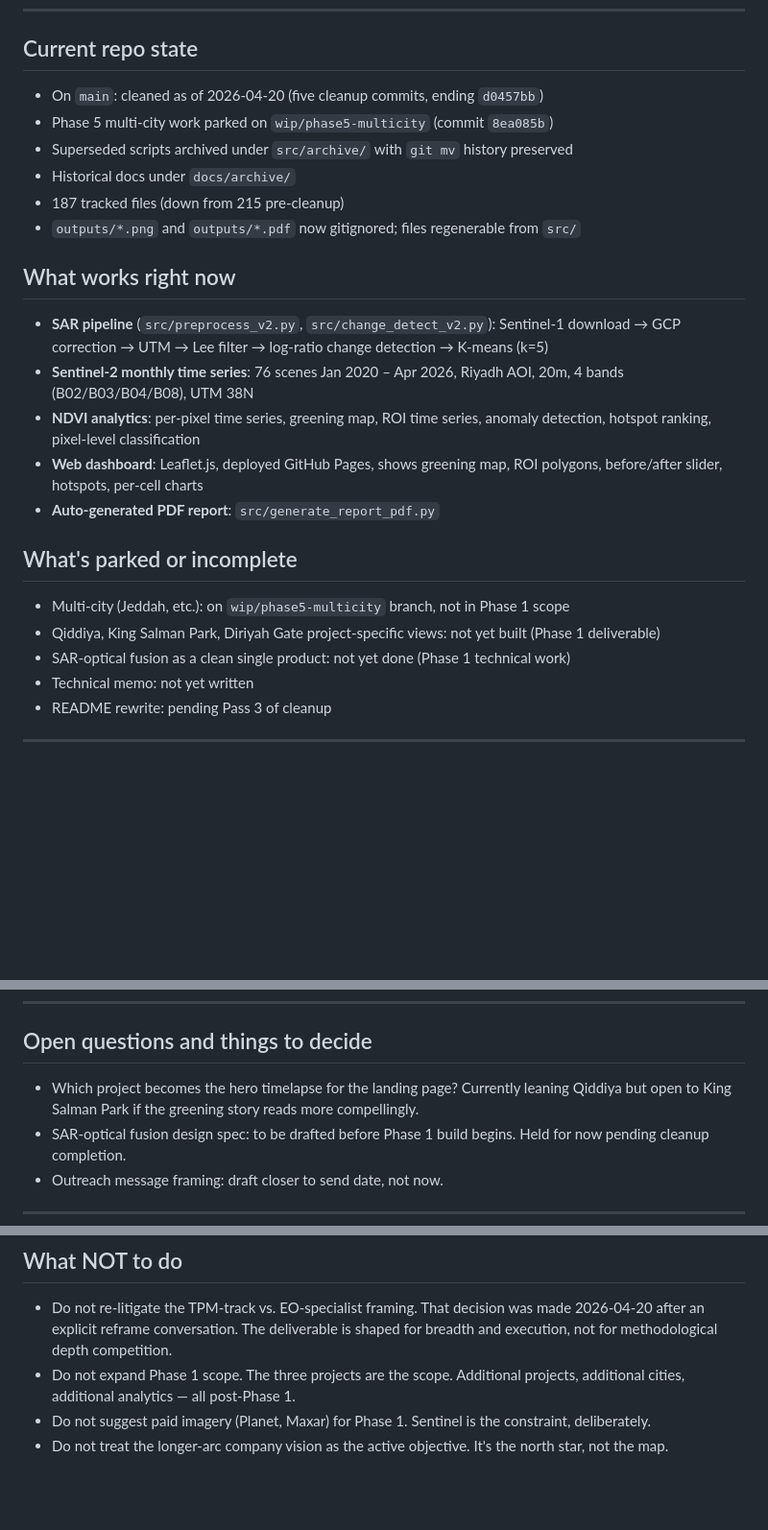
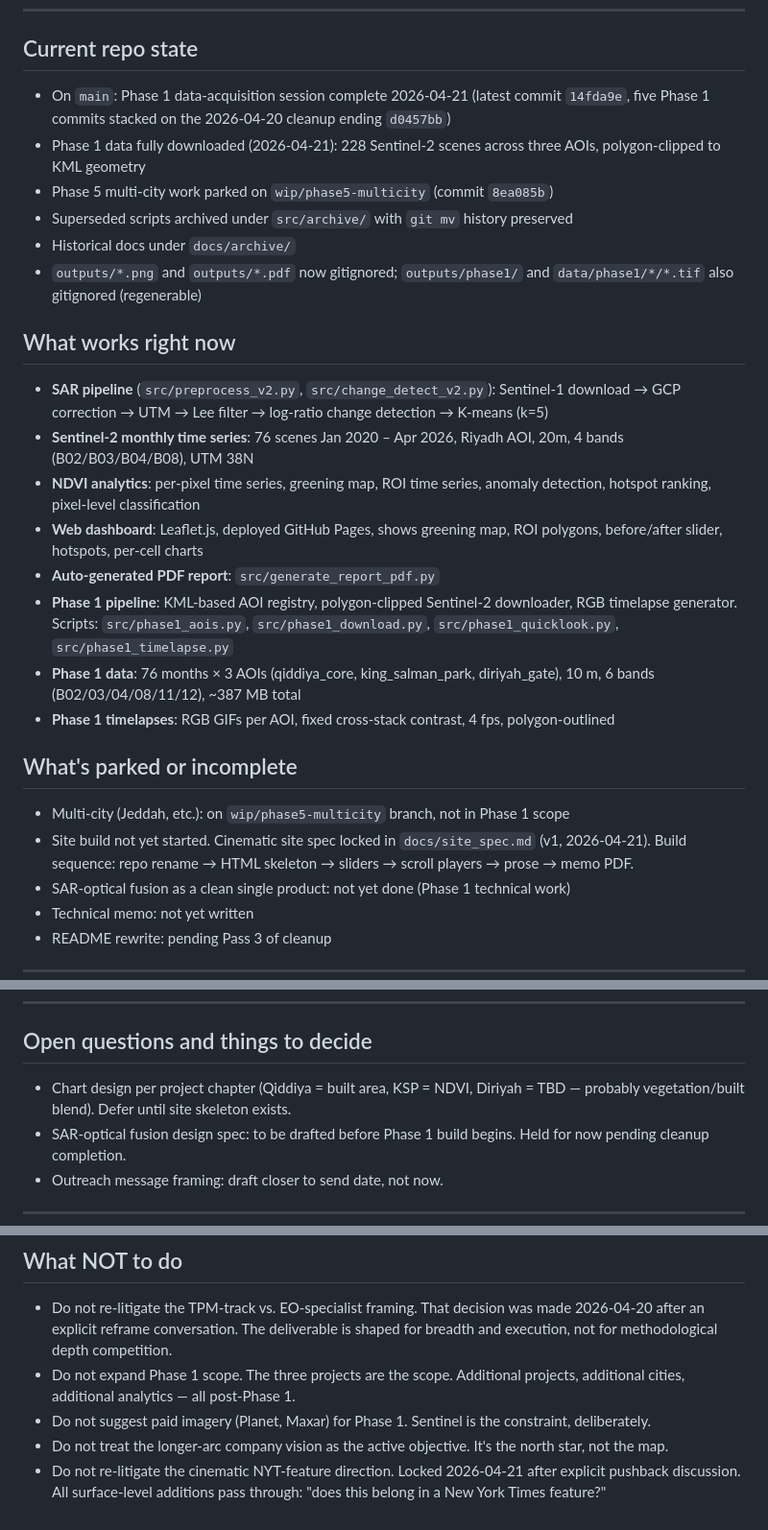
Before and after one commit to a7zain/basira, a Markdown page: CLAUDE.md, 3 parts joined by grey strips. Shown at 96% size. GitHub-like rendering; blank space fills up the shorter version.

Commit message:
Update CLAUDE.md: Phase 1 data complete, site spec locked

```diff
--- a/CLAUDE.md
+++ b/CLAUDE.md
@@ -87,12 +87,12 @@ Full strategic framing: see `basira_master_plan.md`.
 
 ## Current repo state
 
-- On `main`: cleaned as of 2026-04-20 (five cleanup commits, ending `d0457bb`)
+- On `main`: Phase 1 data-acquisition session complete 2026-04-21 (latest commit `14fda9e`, five Phase 1 commits stacked on the 2026-04-20 cleanup ending `d0457bb`)
+- Phase 1 data fully downloaded (2026-04-21): 228 Sentinel-2 scenes across three AOIs, polygon-clipped to KML geometry
 - Phase 5 multi-city work parked on `wip/phase5-multicity` (commit `8ea085b`)
 - Superseded scripts archived under `src/archive/` with `git mv` history preserved
 - Historical docs under `docs/archive/`
-- 187 tracked files (down from 215 pre-cleanup)
-- `outputs/*.png` and `outputs/*.pdf` now gitignored; files regenerable from `src/`
+- `outputs/*.png` and `outputs/*.pdf` now gitignored; `outputs/phase1/` and `data/phase1/*/*.tif` also gitignored (regenerable)
 
 ## What works right now
 
@@ -106,13 +106,21 @@ Full strategic framing: see `basira_master_plan.md`.
 - **Web dashboard**: Leaflet.js, deployed GitHub Pages, shows greening
   map, ROI polygons, before/after slider, hotspots, per-cell charts
 - **Auto-generated PDF report**: `src/generate_report_pdf.py`
+- **Phase 1 pipeline**: KML-based AOI registry, polygon-clipped Sentinel-2
+  downloader, RGB timelapse generator. Scripts: `src/phase1_aois.py`,
+  `src/phase1_download.py`, `src/phase1_quicklook.py`, `src/phase1_timelapse.py`
+- **Phase 1 data**: 76 months × 3 AOIs (qiddiya_core, king_salman_park,
+  diriyah_gate), 10 m, 6 bands (B02/03/04/08/11/12), ~387 MB total
+- **Phase 1 timelapses**: RGB GIFs per AOI, fixed cross-stack contrast,
+  4 fps, polygon-outlined
 
 ## What's parked or incomplete
 
 - Multi-city (Jeddah, etc.): on `wip/phase5-multicity` branch, not in
   Phase 1 scope
-- Qiddiya, King Salman Park, Diriyah Gate project-specific views: not
-  yet built (Phase 1 deliverable)
+- Site build not yet started. Cinematic site spec locked in
+  `docs/site_spec.md` (v1, 2026-04-21). Build sequence: repo rename →
+  HTML skeleton → sliders → scroll players → prose → memo PDF.
 - SAR-optical fusion as a clean single product: not yet done (Phase 1
   technical work)
 - Technical memo: not yet written
@@ -170,9 +178,9 @@ Prompts should explicitly constrain depth of reading where possible.
 
 ## Open questions and things to decide
 
-- Which project becomes the hero timelapse for the landing page?
-  Currently leaning Qiddiya but open to King Salman Park if the greening
-  story reads more compellingly.
+- Chart design per project chapter (Qiddiya = built area, KSP = NDVI,
+  Diriyah = TBD — probably vegetation/built blend). Defer until site
+  skeleton exists.
 - SAR-optical fusion design spec: to be drafted before Phase 1 build
   begins. Held for now pending cleanup completion.
 - Outreach message framing: draft closer to send date, not now.
@@ -192,3 +200,6 @@ Prompts should explicitly constrain depth of reading where possible.
   the constraint, deliberately.
 - Do not treat the longer-arc company vision as the active objective.
   It's the north star, not the map.
+- Do not re-litigate the cinematic NYT-feature direction. Locked
+  2026-04-21 after explicit pushback discussion. All surface-level
+  additions pass through: "does this belong in a New York Times feature?"
```
Also changed, not shown: other parts of CLAUDE.md (+1 -1 lines).
